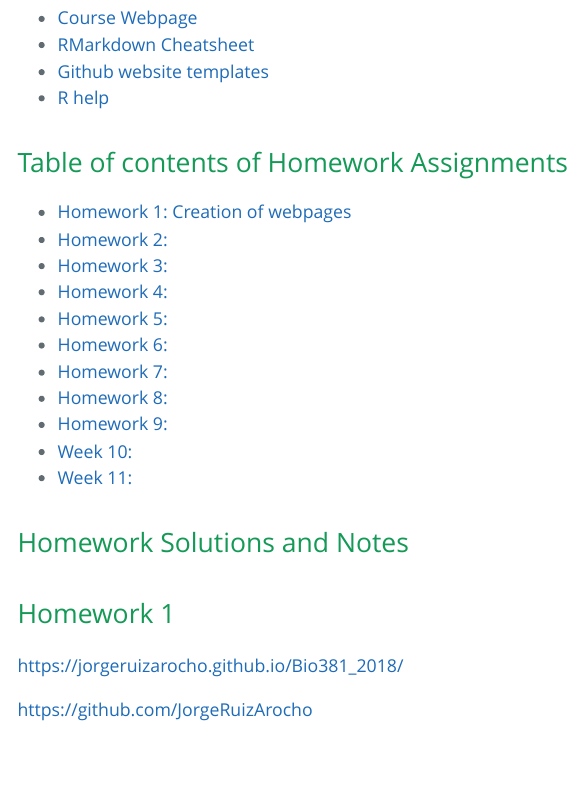
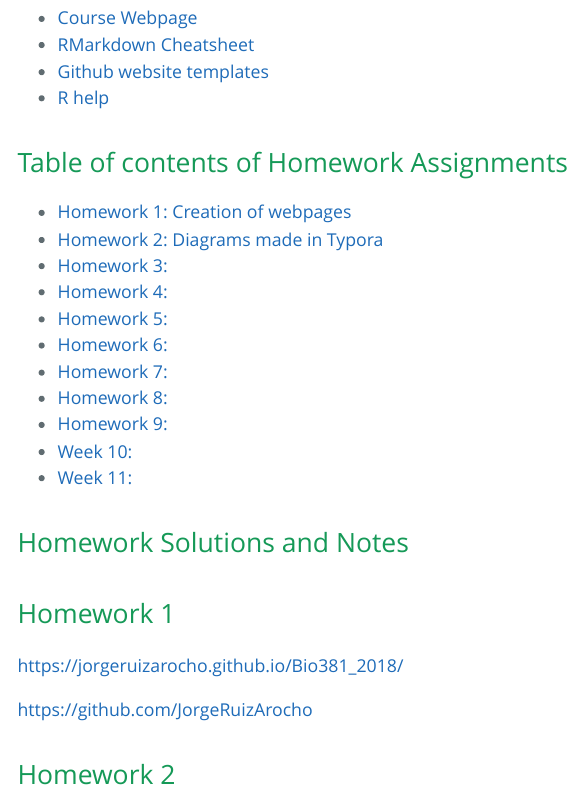
Before and after one commit to JorgeRuizArocho/Bio381_2018, an R Markdown document (index.Rmd): the page in a window 1100 px wide, from 1160 px down. The pictures show the output file index.html that the author committed with the source, opened offline.

Commit message:
Homework 2 Title

```diff
--- a/index.Rmd
+++ b/index.Rmd
@@ -32,7 +32,7 @@ Have fun!
 
 ## Table of contents of Homework Assignments
 * [Homework 1: Creation of webpages ](#id-section1)
-* [Homework 2: ](#id-section2)
+* [Homework 2: Diagrams made in Typora](#id-section2)
 * [Homework 3: ](#id-section3)
 * [Homework 4: ](#id-section4)
 * [Homework 5: ](#id-section5)
@@ -50,3 +50,5 @@ Have fun!
 https://jorgeruizarocho.github.io/Bio381_2018/
 
 https://github.com/JorgeRuizArocho
+
+## Homework 2
```
Also changed, not shown: index.html.
